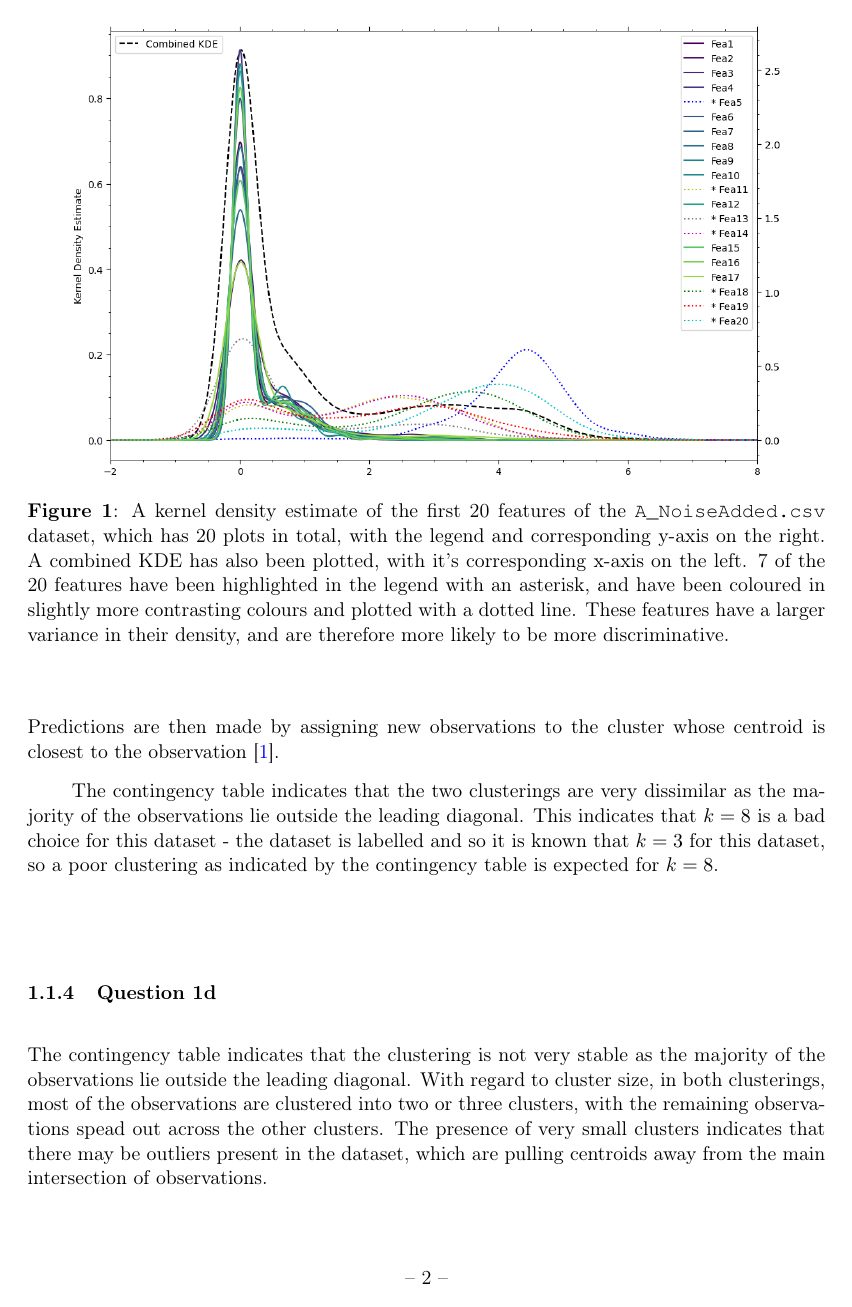
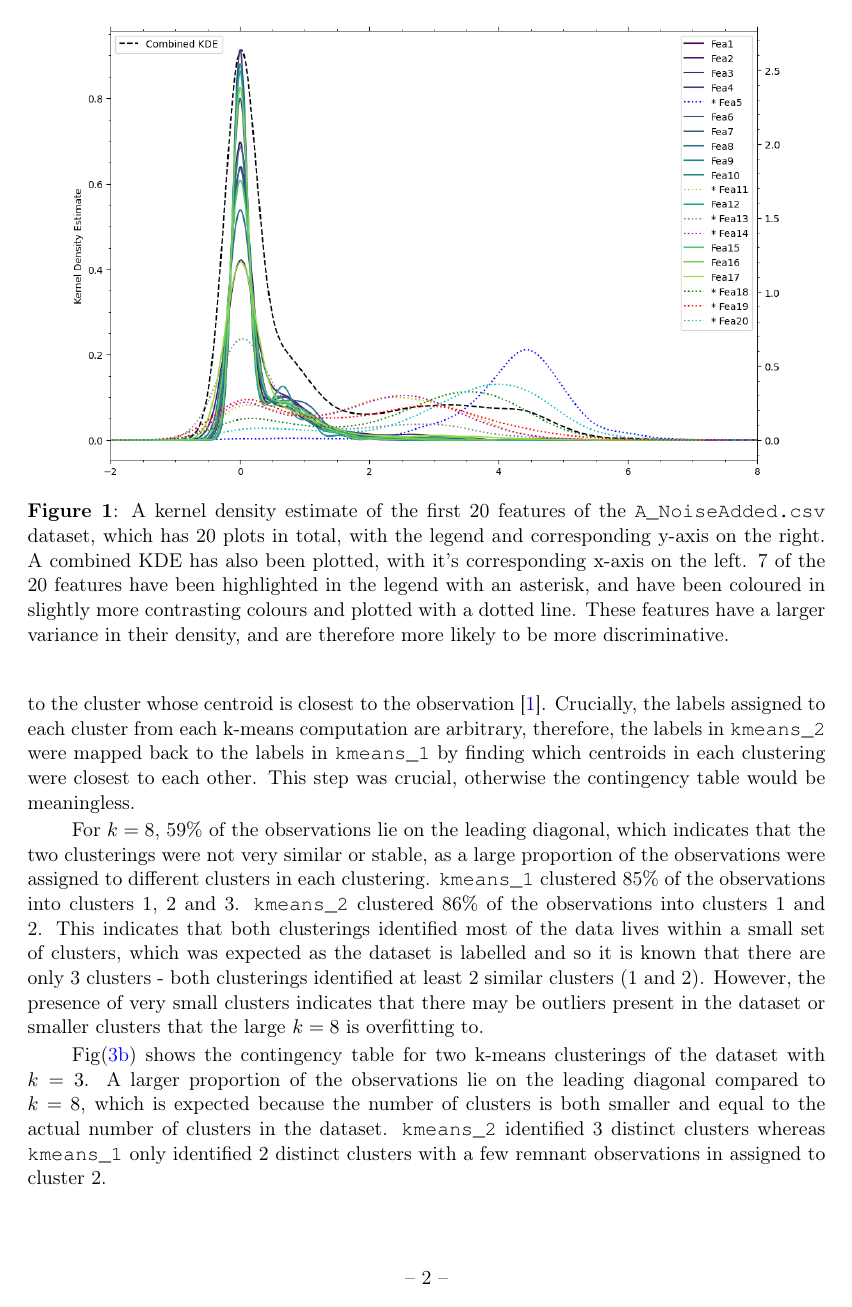
Before and after one commit to adnansiddiquei/applied_data_science, a LaTeX document (report/src/main.tex, which reads report/src/sections/dataset-a.tex): page 3 of 5. Compiled offline with pdfLaTeX.

Commit message:
Completed write-up for 1d.

```diff
--- a/report/src/sections/dataset-a.tex
+++ b/report/src/sections/dataset-a.tex
@@ -67,16 +81,23 @@
     Therefore, without standardisation, features with larger variances and scale will dominate the clustering.
     Predictions are then made by assigning new observations to the cluster whose centroid is closest to the
     observation \cite{sklearn-k-means}.
+    Crucially, the labels assigned to each cluster from each k-means computation are arbitrary, therefore, the labels
+    in \inlinecode{kmeans_2} were mapped back to the labels in \inlinecode{kmeans_1} by finding which centroids in each
+    clustering were closest to each other.
+    This step was crucial, otherwise the contingency table would be meaningless.
 
-    The contingency table indicates that the two clusterings are very dissimilar as the majority of the observations
-    lie outside the leading diagonal.
-    This indicates that $k=8$ is a bad choice for this dataset - the dataset is labelled and so it is known
-    that $k=3$ for this dataset, so a poor clustering as indicated by the contingency table is expected for $k=8$.
+    For $k=8$, 59\% of the observations lie on the leading diagonal, which indicates that the two clusterings were not very
+    similar or stable, as a large proportion of the observations were assigned to different clusters in each clustering.
+    \inlinecode{kmeans_1} clustered 85\% of the observations into clusters 1, 2 and 3.
+    \inlinecode{kmeans_2} clustered 86\% of the observations into clusters 1 and 2.
+    This indicates that both clusterings identified most of the data lives within a small set of clusters, which was
+    expected as the dataset is labelled and so it is known that there are only 3 clusters - both clusterings identified
+    at least 2 similar clusters (1 and 2).
+    However, the presence of very small clusters indicates that there may be outliers present in the dataset or smaller
+    clusters that the large $k=8$ is overfitting to.
 
-\subsubsection{Question 1d}\label{subsubsec:q1d}
-    The contingency table indicates that the clustering is not very stable as the majority of the observations lie
-    outside the leading diagonal.
-    With regard to cluster size, in both clusterings, most of the observations are clustered into two or three clusters,
-    with the remaining observations spead out across the other clusters.
-    The presence of very small clusters indicates that there may be outliers present in the dataset, which are pulling
-    centroids away from the main intersection of observations.
+    Fig\eqref{fig:q1d} shows the contingency table for two k-means clusterings of the dataset with $k=3$.
+    A larger proportion of the observations lie on the leading diagonal compared to $k=8$, which is expected because
+    the number of clusters is both smaller and equal to the actual number of clusters in the dataset.
+    \inlinecode{kmeans_2} identified 3 distinct clusters whereas \inlinecode{kmeans_1} only identified 2 distinct
+    clusters with a few remnant observations in assigned to cluster 2.
```
Also changed, not shown: report/out/main.pdf, report/src/sections/dataset-a.tex (32 more changed lines), 1 other file.
